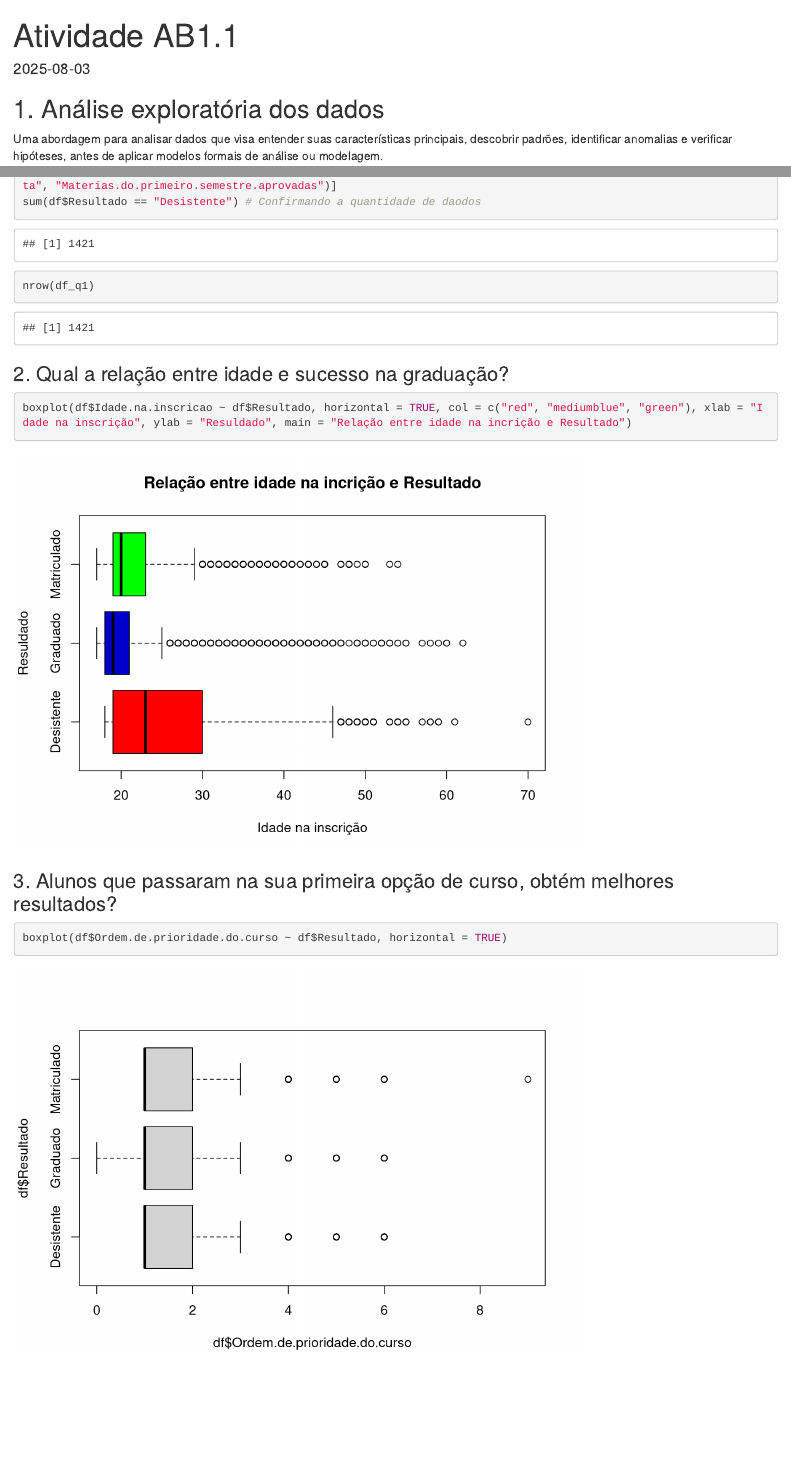
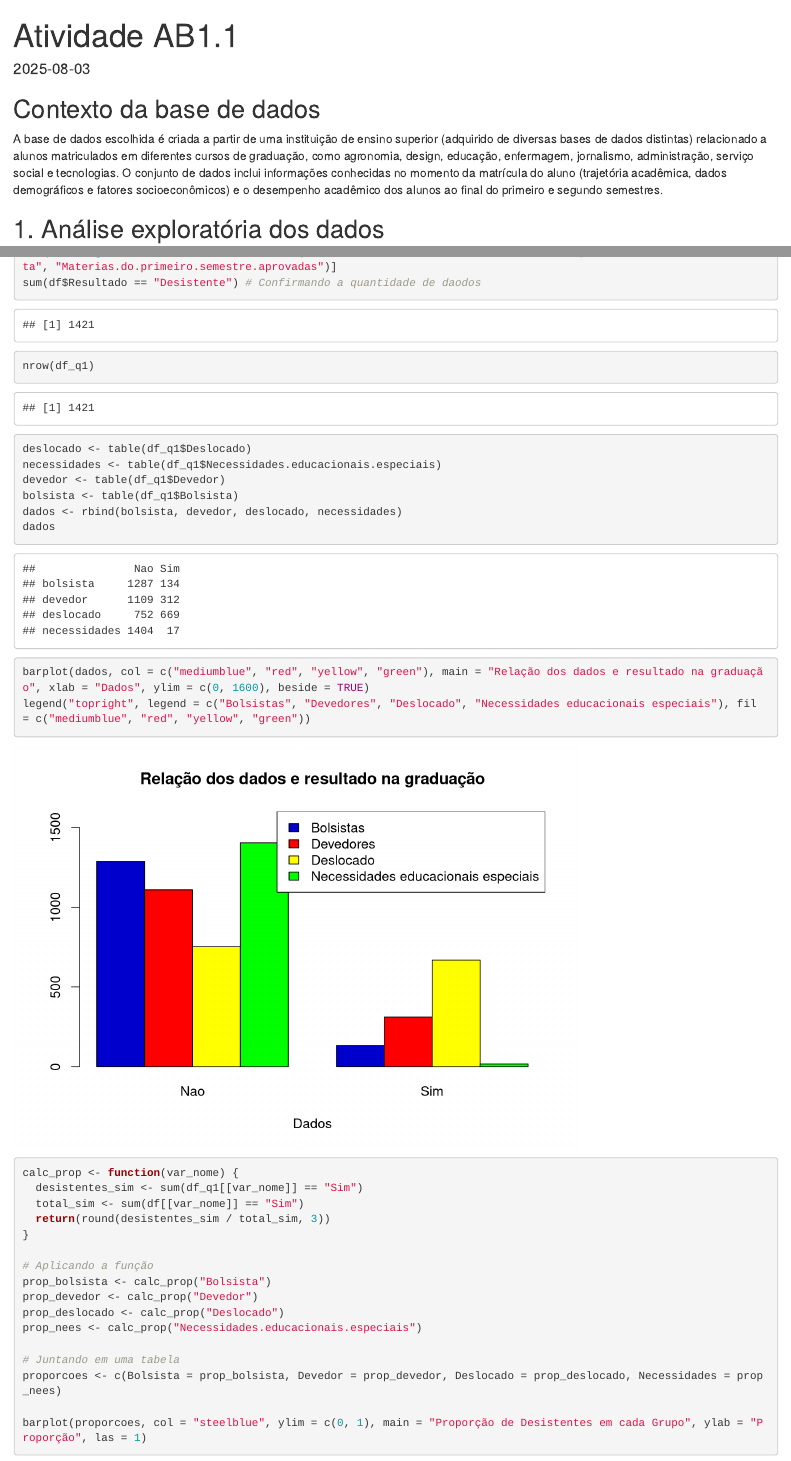
Before and after one commit to EVA-JT/students-dropout-and-academic-success-analysis, an R Markdown document (r_markdown.Rmd): the page in a window 1100 px wide, from its top, and a second part further down, joined at a grey line. Rendered offline with R 4.5, knitr and Pandoc, with nearby package versions.

Commit message:
Add files via upload

````diff
--- a/r_markdown.Rmd
+++ b/r_markdown.Rmd
@@ -7,6 +7,10 @@ date: "2025-08-03"
 ```{r setup, include=FALSE}
 knitr::opts_chunk$set(echo = TRUE)
 ```
+
+## Contexto da base de dados
+
+A base de dados escolhida é criada a partir de uma instituição de ensino superior (adquirido de diversas bases de dados distintas) relacionado a alunos matriculados em diferentes cursos de graduação, como agronomia, design, educação, enfermagem, jornalismo, administração, serviço social e tecnologias. O conjunto de dados inclui informações conhecidas no momento da matrícula do aluno (trajetória acadêmica, dados demográficos e fatores socioeconômicos) e o desempenho acadêmico dos alunos ao final do primeiro e segundo semestres.
 
 ## 1. Análise exploratória dos dados
 
@@ -191,6 +197,30 @@ abline(ml, col = "red", lwd = 2)
 df_q1 <- df[df$Resultado == "Desistente",c("Deslocado", "Necessidades.educacionais.especiais", "Devedor", "Bolsista", "Materias.do.primeiro.semestre.aprovadas")]
 sum(df$Resultado == "Desistente") # Confirmando a quantidade de daodos
 nrow(df_q1)
+deslocado <- table(df_q1$Deslocado)
+necessidades <- table(df_q1$Necessidades.educacionais.especiais)
+devedor <- table(df_q1$Devedor)
+bolsista <- table(df_q1$Bolsista)
+dados <- rbind(bolsista, devedor, deslocado, necessidades)
+dados
+barplot(dados, col = c("mediumblue", "red", "yellow", "green"), main = "Relação dos dados e resultado na graduação", xlab = "Dados", ylim = c(0, 1600), beside = TRUE)
+legend("topright", legend = c("Bolsistas", "Devedores", "Deslocado", "Necessidades educacionais especiais"), fil = c("mediumblue", "red", "yellow", "green"))
+calc_prop <- function(var_nome) {
+  desistentes_sim <- sum(df_q1[[var_nome]] == "Sim")
+  total_sim <- sum(df[[var_nome]] == "Sim")
+  return(round(desistentes_sim / total_sim, 3))
+}
+
+# Aplicando a função
+prop_bolsista <- calc_prop("Bolsista")
+prop_devedor <- calc_prop("Devedor")
+prop_deslocado <- calc_prop("Deslocado")
+prop_nees <- calc_prop("Necessidades.educacionais.especiais")
+
+# Juntando em uma tabela
+proporcoes <- c(Bolsista = prop_bolsista, Devedor = prop_devedor, Deslocado = prop_deslocado, Necessidades = prop_nees)
+
+barplot(proporcoes, col = "steelblue", ylim = c(0, 1), main = "Proporção de Desistentes em cada Grupo", ylab = "Proporção", las = 1)
 ```
 
 ### 2. Qual a relação entre idade e sucesso na graduação?
@@ -199,8 +229,8 @@ nrow(df_q1)
 boxplot(df$Idade.na.inscricao ~ df$Resultado, horizontal = TRUE, col = c("red", "mediumblue", "green"), xlab = "Idade na inscrição", ylab = "Resuldado", main = "Relação entre idade na incrição e Resultado")
 ```
 
-### 3. Alunos que passaram na sua primeira opção de curso, obtém melhores resultados?
+### 3. Alunos bolsistas obtém melhores resultados?
 
 ```{r}
-boxplot(df$Ordem.de.prioridade.do.curso ~ df$Resultado, horizontal = TRUE)
+boxplot(df$Media.das.notas.do.primeiro.semestre ~ df$Bolsista, horizontal = TRUE, xlab = "Média das matérias do primeiro período", ylab = "Bolsista", col = c("mediumblue", "red"))
 ```
````
Also changed, not shown: r_markdown.html, r_markdown.Rmd (2 more changed lines).
